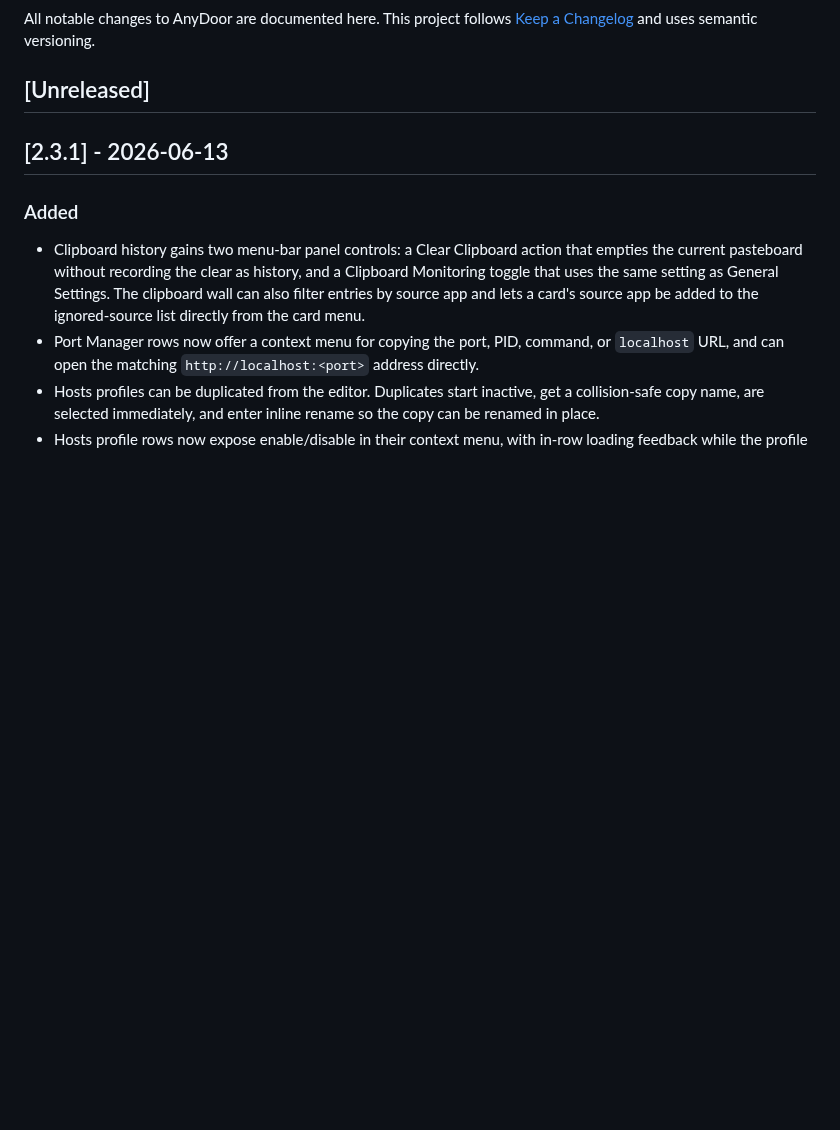
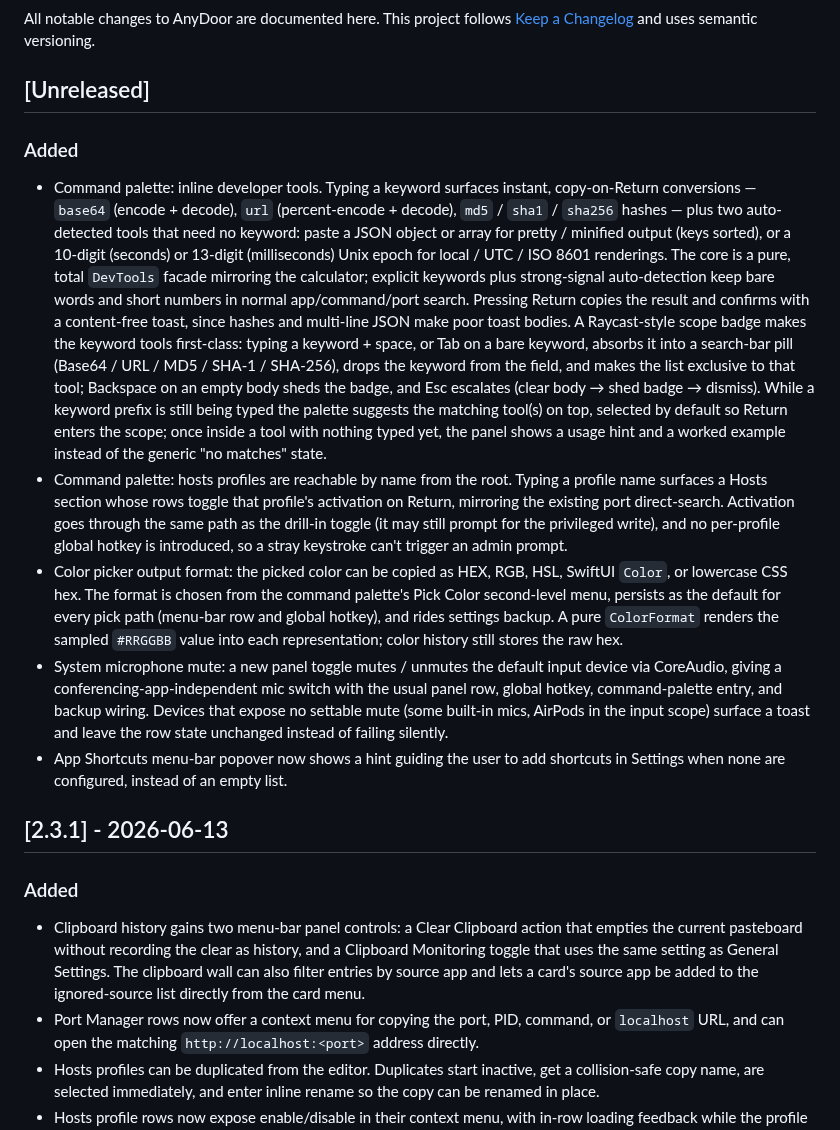
Before and after one commit to ZingerLittleBee/AnyDoor, a Markdown page: CHANGELOG.md, the part around the change. GitHub-like rendering; blank space fills up the shorter version.

Commit message:
docs(changelog): record dev tools, color formats, mic mute, hosts search

```diff
--- a/CHANGELOG.md
+++ b/CHANGELOG.md
@@ -5,6 +5,46 @@ All notable changes to AnyDoor are documented here. This project follows
 versioning.
 
 ## [Unreleased]
+
+### Added
+
+- Command palette: inline developer tools. Typing a keyword surfaces instant,
+  copy-on-Return conversions — `base64` (encode + decode), `url` (percent-encode +
+  decode), `md5` / `sha1` / `sha256` hashes — plus two auto-detected tools that need
+  no keyword: paste a JSON object or array for pretty / minified output (keys sorted),
+  or a 10-digit (seconds) or 13-digit (milliseconds) Unix epoch for local / UTC /
+  ISO 8601 renderings. The core is a pure, total `DevTools` facade mirroring the
+  calculator; explicit keywords plus strong-signal auto-detection keep bare words and
+  short numbers in normal app/command/port search. Pressing Return copies the result
+  and confirms with a content-free toast, since hashes and multi-line JSON make poor
+  toast bodies. A Raycast-style scope badge makes the keyword tools first-class:
+  typing a keyword + space, or Tab on a bare keyword, absorbs it into a search-bar
+  pill (Base64 / URL / MD5 / SHA-1 / SHA-256), drops the keyword from the field, and
+  makes the list exclusive to that tool; Backspace on an empty body sheds the badge,
+  and Esc escalates (clear body → shed badge → dismiss). While a keyword prefix is
+  still being typed the palette suggests the matching tool(s) on top, selected by
+  default so Return enters the scope; once inside a tool with nothing typed yet, the
+  panel shows a usage hint and a worked example instead of the generic "no matches"
+  state.
+- Command palette: hosts profiles are reachable by name from the root. Typing a
+  profile name surfaces a Hosts section whose rows toggle that profile's activation
+  on Return, mirroring the existing port direct-search. Activation goes through the
+  same path as the drill-in toggle (it may still prompt for the privileged write),
+  and no per-profile global hotkey is introduced, so a stray keystroke can't trigger
+  an admin prompt.
+- Color picker output format: the picked color can be copied as HEX, RGB, HSL,
+  SwiftUI `Color`, or lowercase CSS hex. The format is chosen from the command
+  palette's Pick Color second-level menu, persists as the default for every pick path
+  (menu-bar row and global hotkey), and rides settings backup. A pure `ColorFormat`
+  renders the sampled `#RRGGBB` value into each representation; color history still
+  stores the raw hex.
+- System microphone mute: a new panel toggle mutes / unmutes the default input device
+  via CoreAudio, giving a conferencing-app-independent mic switch with the usual
+  panel row, global hotkey, command-palette entry, and backup wiring. Devices that
+  expose no settable mute (some built-in mics, AirPods in the input scope) surface a
+  toast and leave the row state unchanged instead of failing silently.
+- App Shortcuts menu-bar popover now shows a hint guiding the user to add shortcuts in
+  Settings when none are configured, instead of an empty list.
 
 ## [2.3.1] - 2026-06-13
 
```
